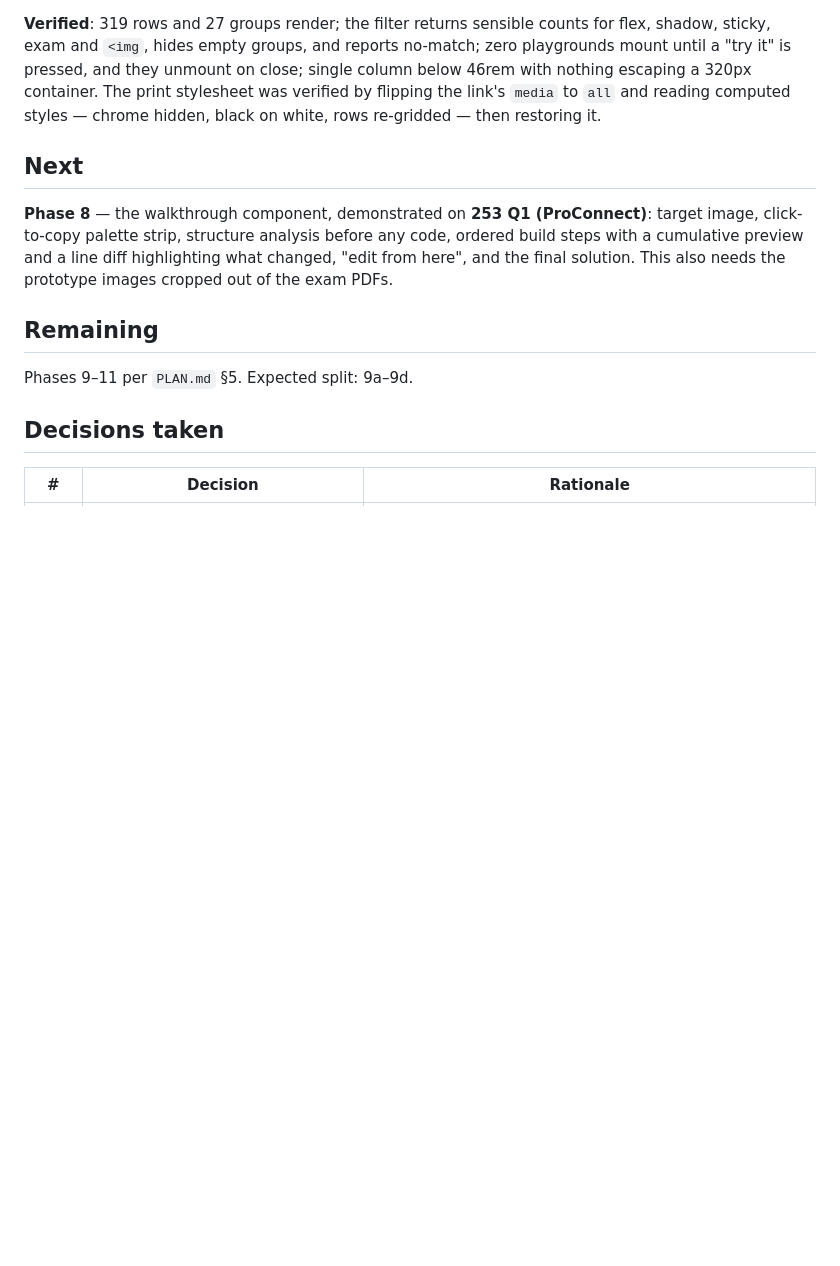
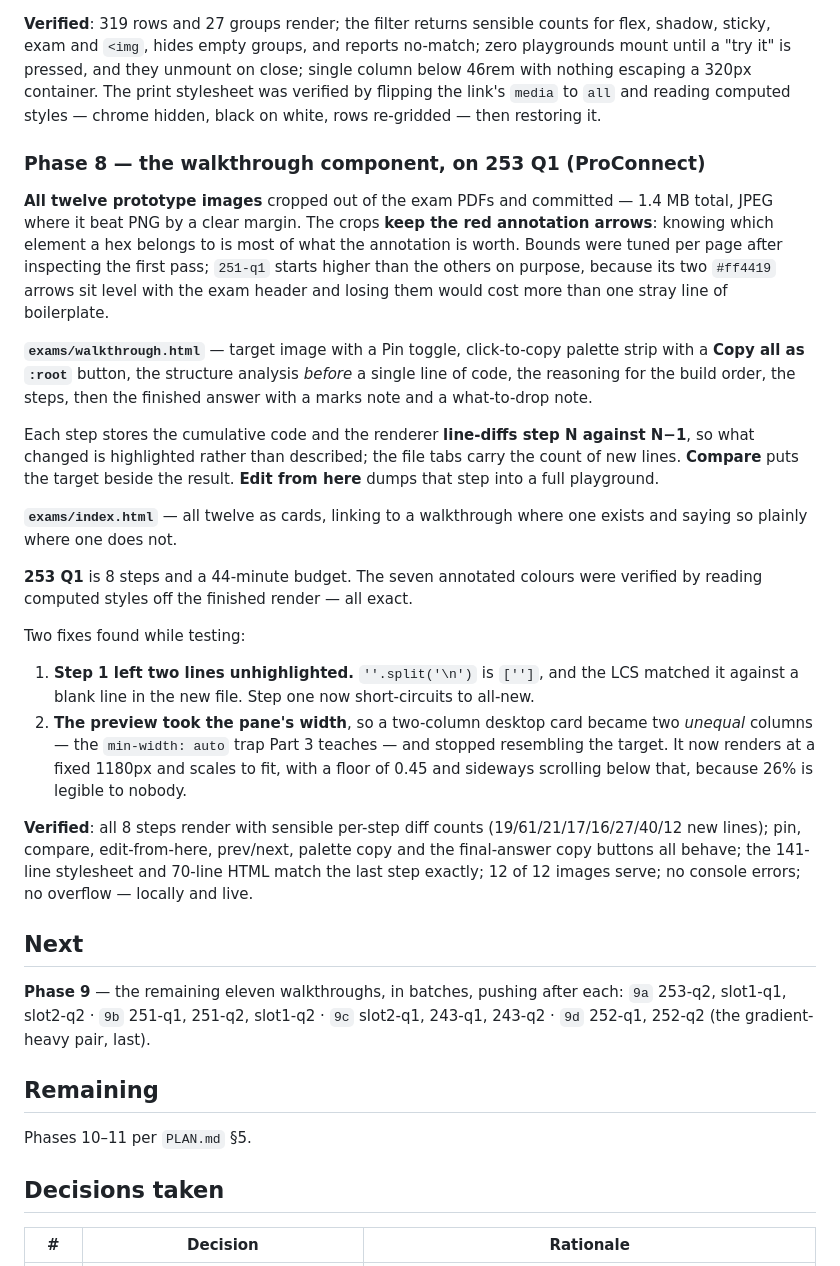
Before and after one commit to meteorboyF/Web-Prep, a Markdown page: PROGRESS.md, the part around the change. Rendered like a GitHub page; blank space fills up the shorter version.

Commit message:
docs: record phase 8 as verified live
Co-Authored-By: Claude Opus 5 <noreply@anthropic.com>

```diff
--- a/PROGRESS.md
+++ b/PROGRESS.md
@@ -311,16 +311,54 @@ with nothing escaping a 320px container. The print stylesheet was verified by fl
 link's `media` to `all` and reading computed styles — chrome hidden, black on white, rows
 re-gridded — then restoring it.
 
+### Phase 8 — the walkthrough component, on 253 Q1 (ProConnect)
+
+**All twelve prototype images** cropped out of the exam PDFs and committed — 1.4 MB total,
+JPEG where it beat PNG by a clear margin. The crops **keep the red annotation arrows**:
+knowing which element a hex belongs to is most of what the annotation is worth. Bounds were
+tuned per page after inspecting the first pass; `251-q1` starts higher than the others on
+purpose, because its two `#ff4419` arrows sit level with the exam header and losing them
+would cost more than one stray line of boilerplate.
+
+**`exams/walkthrough.html`** — target image with a Pin toggle, click-to-copy palette strip
+with a **Copy all as `:root`** button, the structure analysis *before* a single line of
+code, the reasoning for the build order, the steps, then the finished answer with a marks
+note and a what-to-drop note.
+
+Each step stores the cumulative code and the renderer **line-diffs step N against N−1**, so
+what changed is highlighted rather than described; the file tabs carry the count of new
+lines. **Compare** puts the target beside the result. **Edit from here** dumps that step
+into a full playground.
+
+**`exams/index.html`** — all twelve as cards, linking to a walkthrough where one exists and
+saying so plainly where one does not.
+
+**253 Q1** is 8 steps and a 44-minute budget. The seven annotated colours were verified by
+reading computed styles off the finished render — all exact.
+
+Two fixes found while testing:
+
+1. **Step 1 left two lines unhighlighted.** `''.split('\n')` is `['']`, and the LCS matched
+   it against a blank line in the new file. Step one now short-circuits to all-new.
+2. **The preview took the pane's width**, so a two-column desktop card became two *unequal*
+   columns — the `min-width: auto` trap Part 3 teaches — and stopped resembling the target.
+   It now renders at a fixed 1180px and scales to fit, with a floor of 0.45 and sideways
+   scrolling below that, because 26% is legible to nobody.
+
+**Verified**: all 8 steps render with sensible per-step diff counts (19/61/21/17/16/27/40/12
+new lines); pin, compare, edit-from-here, prev/next, palette copy and the final-answer copy
+buttons all behave; the 141-line stylesheet and 70-line HTML match the last step exactly;
+12 of 12 images serve; no console errors; no overflow — locally and live.
+
 ## Next
 
-**Phase 8** — the walkthrough component, demonstrated on **253 Q1 (ProConnect)**: target
-image, click-to-copy palette strip, structure analysis before any code, ordered build steps
-with a cumulative preview and a line diff highlighting what changed, "edit from here", and
-the final solution. This also needs the prototype images cropped out of the exam PDFs.
+**Phase 9** — the remaining eleven walkthroughs, in batches, pushing after each:
+`9a` 253-q2, slot1-q1, slot2-q2 · `9b` 251-q1, 251-q2, slot1-q2 ·
+`9c` slot2-q1, 243-q1, 243-q2 · `9d` 252-q1, 252-q2 (the gradient-heavy pair, last).
 
 ## Remaining
 
-Phases 9–11 per `PLAN.md` §5. Expected split: 9a–9d.
+Phases 10–11 per `PLAN.md` §5.
 
 ## Decisions taken
 
```
